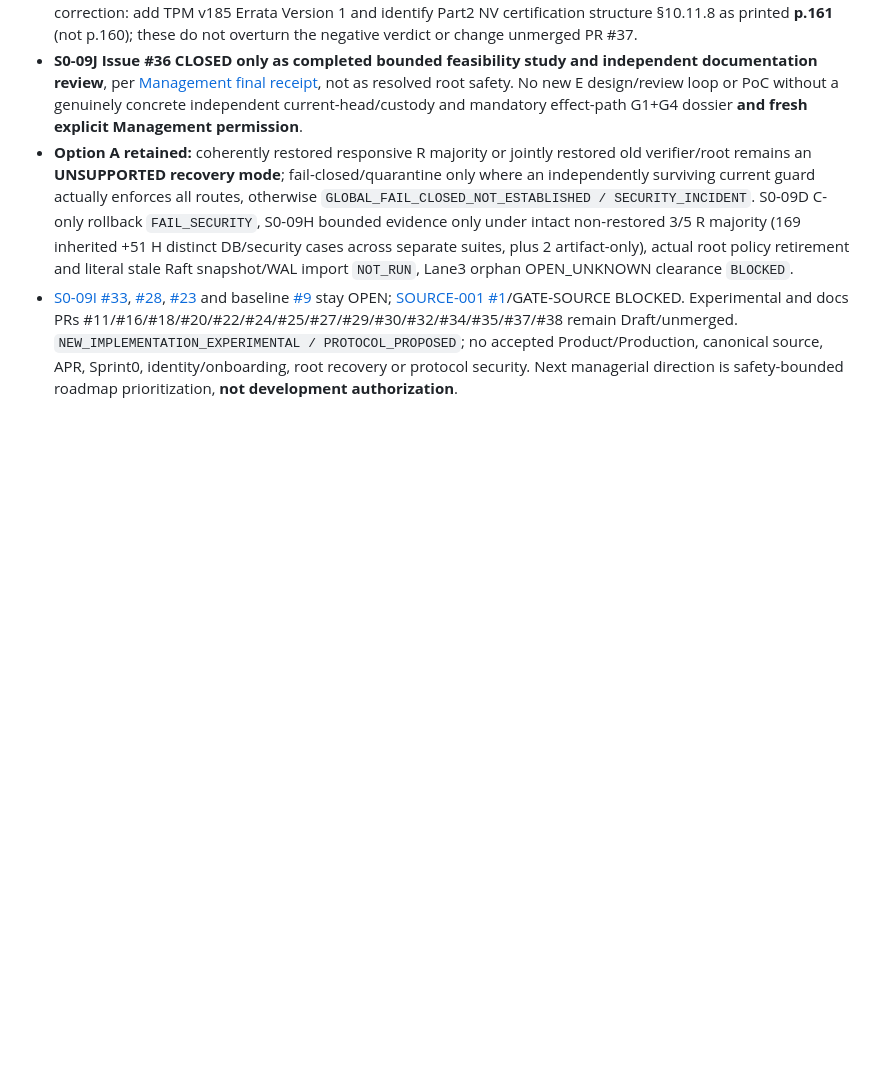
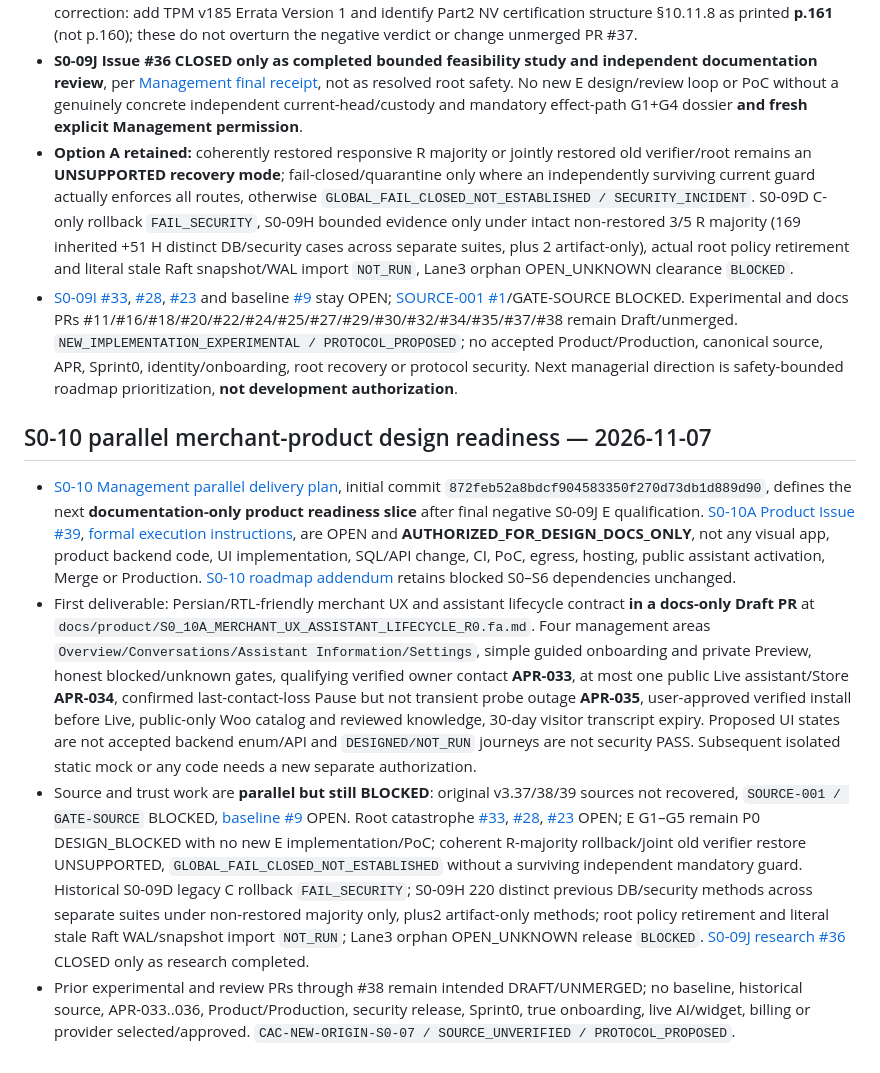
Before and after one commit to alireza-anari/cac-project, a Markdown page: docs/PROJECT_STATUS.md, the part around the change. Rendered like a GitHub page; blank space fills up the shorter version.

Commit message:
docs(status): authorize S0-10A merchant UX docs, keep all source/root/product integration gates

```diff
--- a/docs/PROJECT_STATUS.md
+++ b/docs/PROJECT_STATUS.md
@@ -258,3 +258,11 @@ A separate branch hardened Action/dependency pins and added OpenAPI 3.1.1 struct
 - **S0-09J Issue #36 CLOSED only as completed bounded feasibility study and independent documentation review**, per [Management final receipt](https://github.com/alireza-anari/cac-project/issues/36#issuecomment-6709836280), not as resolved root safety. No new E design/review loop or PoC without a genuinely concrete independent current-head/custody and mandatory effect-path G1+G4 dossier **and fresh explicit Management permission**.
 - **Option A retained:** coherently restored responsive R majority or jointly restored old verifier/root remains an **UNSUPPORTED recovery mode**; fail-closed/quarantine only where an independently surviving current guard actually enforces all routes, otherwise `GLOBAL_FAIL_CLOSED_NOT_ESTABLISHED / SECURITY_INCIDENT`. S0-09D C-only rollback `FAIL_SECURITY`, S0-09H bounded evidence only under intact non-restored 3/5 R majority (169 inherited +51 H distinct DB/security cases across separate suites, plus 2 artifact-only), actual root policy retirement and literal stale Raft snapshot/WAL import `NOT_RUN`, Lane3 orphan OPEN_UNKNOWN clearance `BLOCKED`.
 - [S0-09I #33](https://github.com/alireza-anari/cac-project/issues/33), [#28](https://github.com/alireza-anari/cac-project/issues/28), [#23](https://github.com/alireza-anari/cac-project/issues/23) and baseline [#9](https://github.com/alireza-anari/cac-project/issues/9) stay OPEN; [SOURCE-001 #1](https://github.com/alireza-anari/cac-project/issues/1)/GATE-SOURCE BLOCKED. Experimental and docs PRs #11/#16/#18/#20/#22/#24/#25/#27/#29/#30/#32/#34/#35/#37/#38 remain Draft/unmerged. `NEW_IMPLEMENTATION_EXPERIMENTAL / PROTOCOL_PROPOSED`; no accepted Product/Production, canonical source, APR, Sprint0, identity/onboarding, root recovery or protocol security. Next managerial direction is safety-bounded roadmap prioritization, **not development authorization**.
+
+
+## S0-10 parallel merchant-product design readiness — 2026-11-07
+
+- [S0-10 Management parallel delivery plan](management/S0_10_PARALLEL_PRODUCT_DELIVERY_PLAN_R0.md), initial commit `872feb52a8bdcf904583350f270d73db1d889d90`, defines the next **documentation-only product readiness slice** after final negative S0-09J E qualification. [S0-10A Product Issue #39](https://github.com/alireza-anari/cac-project/issues/39), [formal execution instructions](https://github.com/alireza-anari/cac-project/issues/39#issuecomment-6710000491), are OPEN and **AUTHORIZED_FOR_DESIGN_DOCS_ONLY**, not any visual app, product backend code, UI implementation, SQL/API change, CI, PoC, egress, hosting, public assistant activation, Merge or Production. [S0-10 roadmap addendum](MVP_ROADMAP.md) retains blocked S0–S6 dependencies unchanged.
+- First deliverable: Persian/RTL-friendly merchant UX and assistant lifecycle contract **in a docs-only Draft PR** at `docs/product/S0_10A_MERCHANT_UX_ASSISTANT_LIFECYCLE_R0.fa.md`. Four management areas `Overview/Conversations/Assistant Information/Settings`, simple guided onboarding and private Preview, honest blocked/unknown gates, qualifying verified owner contact **APR-033**, at most one public Live assistant/Store **APR-034**, confirmed last-contact-loss Pause but not transient probe outage **APR-035**, user-approved verified install before Live, public-only Woo catalog and reviewed knowledge, 30-day visitor transcript expiry. Proposed UI states are not accepted backend enum/API and `DESIGNED/NOT_RUN` journeys are not security PASS. Subsequent isolated static mock or any code needs a new separate authorization.
+- Source and trust work are **parallel but still BLOCKED**: original v3.37/38/39 sources not recovered, `SOURCE-001 / GATE-SOURCE` BLOCKED, [baseline #9](https://github.com/alireza-anari/cac-project/issues/9) OPEN. Root catastrophe [#33](https://github.com/alireza-anari/cac-project/issues/33), [#28](https://github.com/alireza-anari/cac-project/issues/28), [#23](https://github.com/alireza-anari/cac-project/issues/23) OPEN; E G1–G5 remain P0 DESIGN_BLOCKED with no new E implementation/PoC; coherent R-majority rollback/joint old verifier restore UNSUPPORTED, `GLOBAL_FAIL_CLOSED_NOT_ESTABLISHED` without a surviving independent mandatory guard. Historical S0-09D legacy C rollback `FAIL_SECURITY`; S0-09H 220 distinct previous DB/security methods across separate suites under non-restored majority only, plus2 artifact-only methods; root policy retirement and literal stale Raft WAL/snapshot import `NOT_RUN`; Lane3 orphan OPEN_UNKNOWN release `BLOCKED`. [S0-09J research #36](https://github.com/alireza-anari/cac-project/issues/36) CLOSED only as research completed.
+- Prior experimental and review PRs through #38 remain intended DRAFT/UNMERGED; no baseline, historical source, APR-033..036, Product/Production, security release, Sprint0, true onboarding, live AI/widget, billing or provider selected/approved. `CAC-NEW-ORIGIN-S0-07 / SOURCE_UNVERIFIED / PROTOCOL_PROPOSED`.
```
